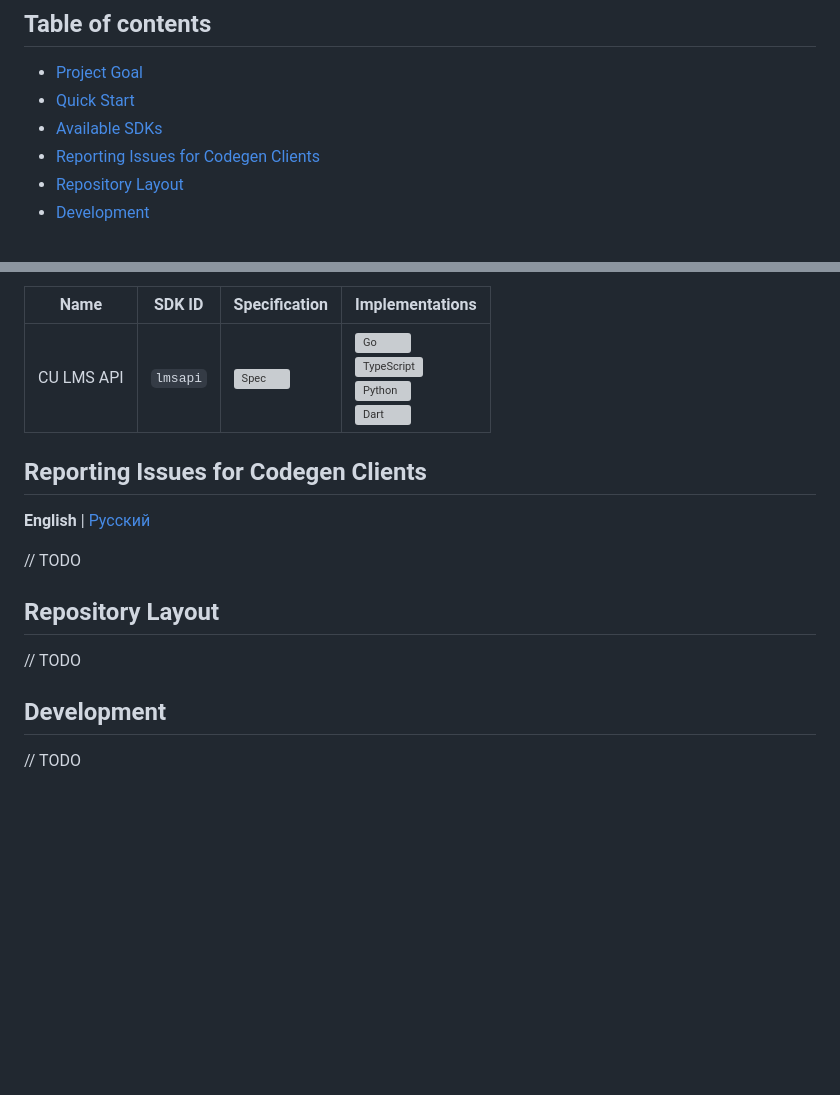
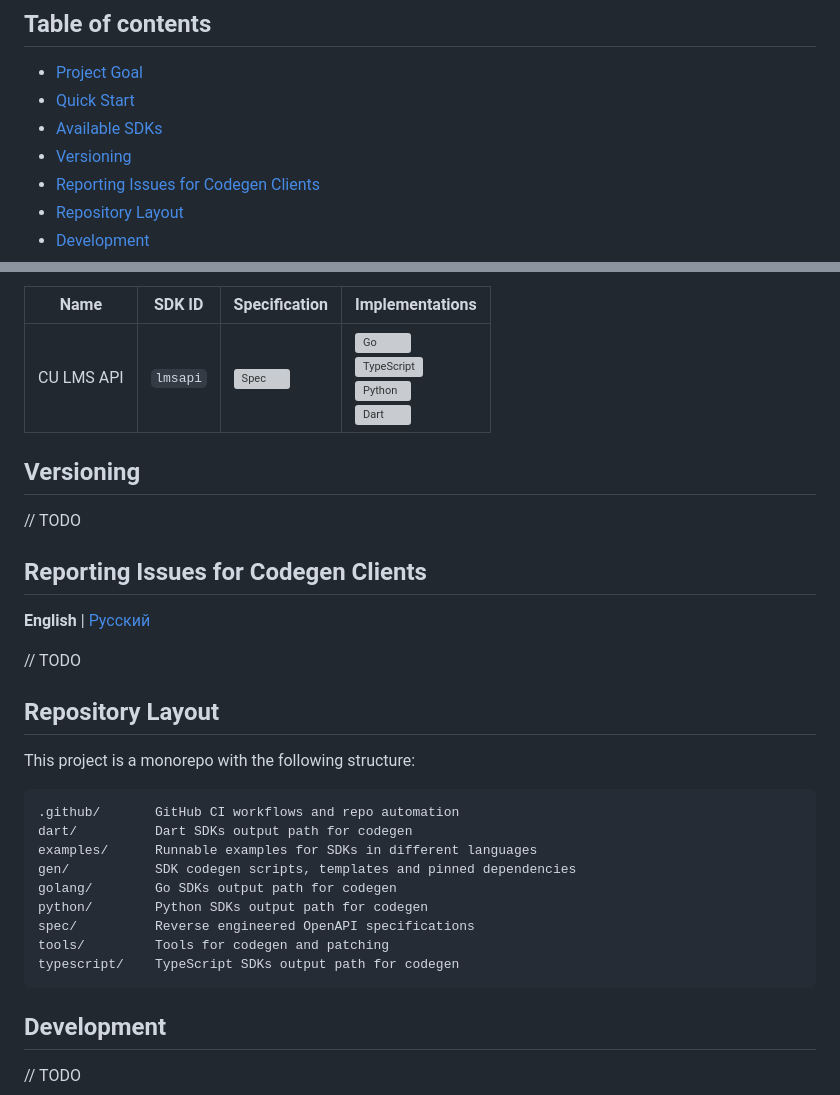
Before and after one commit to cu-devs-collective/open-cu-services-sdk, a Markdown page: README.md, 2 parts joined by grey strips. Rendered like a GitHub page; blank space fills up the shorter version; grey boxes are pictures that could not be loaded.

````diff
--- a/README.md
+++ b/README.md
@@ -16,6 +16,7 @@
 - [Project Goal](#project-goal)
 - [Quick Start](#quick-start)
 - [Available SDKs](#available-sdks)
+- [Versioning](#versioning)
 - [Reporting Issues for Codegen Clients](#reporting-issues-for-codegen-clients)
 - [Repository Layout](#repository-layout)
 - [Development](#development)
@@ -40,6 +41,10 @@ languages.
 | CU LMS API | `lmsapi` | [![Spec](https://badgen.net/static/Spec/v0.1.0/blue?icon=openapiinitiative)](https://cu-devs-collective.github.io/open-cu-services-sdk/api-docs/?url=https://raw.githubusercontent.com/cu-devs-collective/open-cu-services-sdk/spec/lmsapi/v0.1.0/spec/lmsapi/lmsapi.re.openapi.yaml) | [![Go](https://badgen.net/static/Go/v0.1.0/555?labelColor=00ADD8&icon=go)](./golang/README.md#cu-lms-api-lmsapi) <br> [![TypeScript](https://badgen.net/static/TypeScript/v0.1.0/555?labelColor=3178C6&icon=typescript)](./typescript/README.md#cu-lms-api-lmsapi) <br> [![Python](https://badgen.net/static/Python/v0.1.0/555?labelColor=3572A5&icon=python)](./python/README.md#cu-lms-api-lmsapi) <br> [![Dart](https://badgen.net/static/Dart/v0.1.0/555?labelColor=00B4AB&icon=dart)](./dart/README.md#cu-lms-api-lmsapi) |
 <!-- markdownlint-enable MD013 MD033 -->
 
+## Versioning
+
+// TODO
+
 ## Reporting Issues for Codegen Clients
 
 **English** | [Русский](README.ru.md#как-сообщить-об-ошибках-в-кодосгенерированных-клиентах)
@@ -48,7 +53,19 @@ languages.
 
 ## Repository Layout
 
-// TODO
+This project is a monorepo with the following structure:
+
+```text
+.github/       GitHub CI workflows and repo automation
+dart/          Dart SDKs output path for codegen
+examples/      Runnable examples for SDKs in different languages
+gen/           SDK codegen scripts, templates and pinned dependencies
+golang/        Go SDKs output path for codegen
+python/        Python SDKs output path for codegen
+spec/          Reverse engineered OpenAPI specifications
+tools/         Tools for codegen and patching
+typescript/    TypeScript SDKs output path for codegen
+```
 
 ## Development
 
````
Also changed, not shown: README.ru.md (+18 -1 lines).
